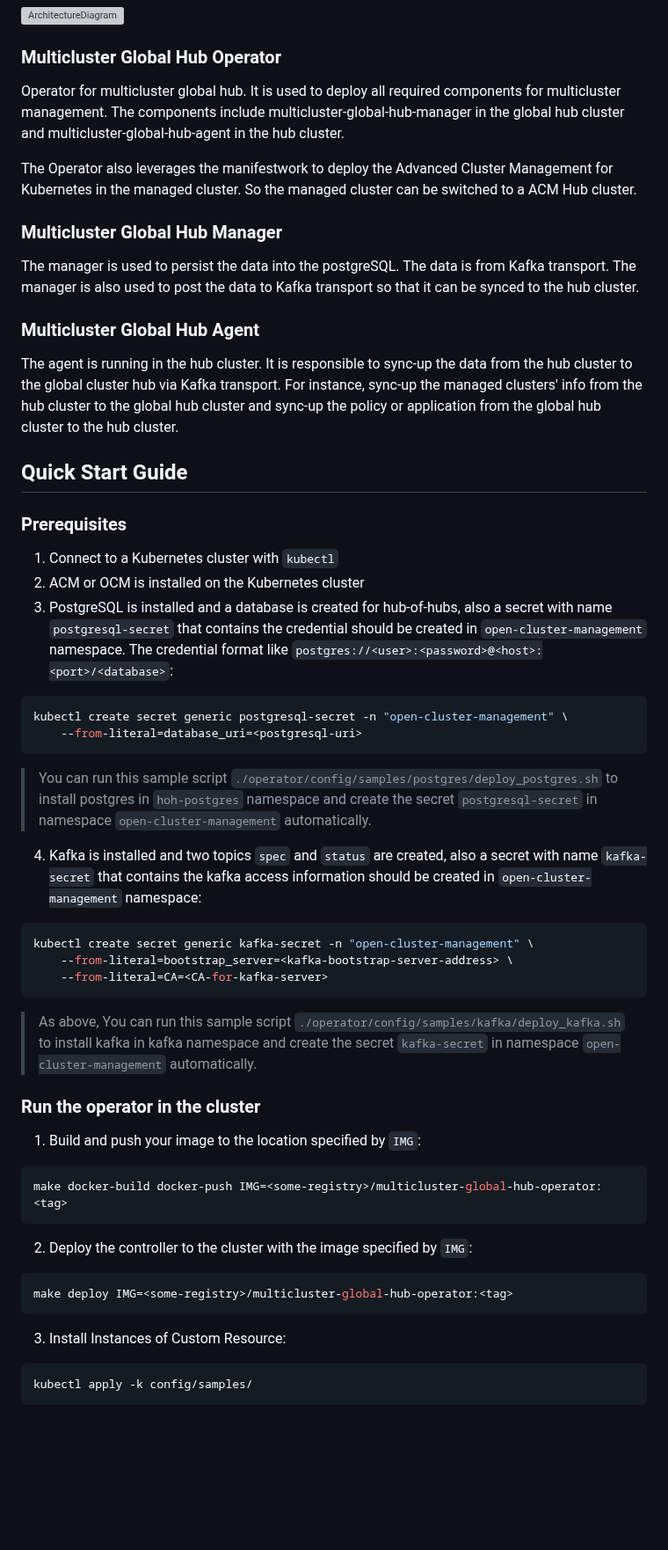
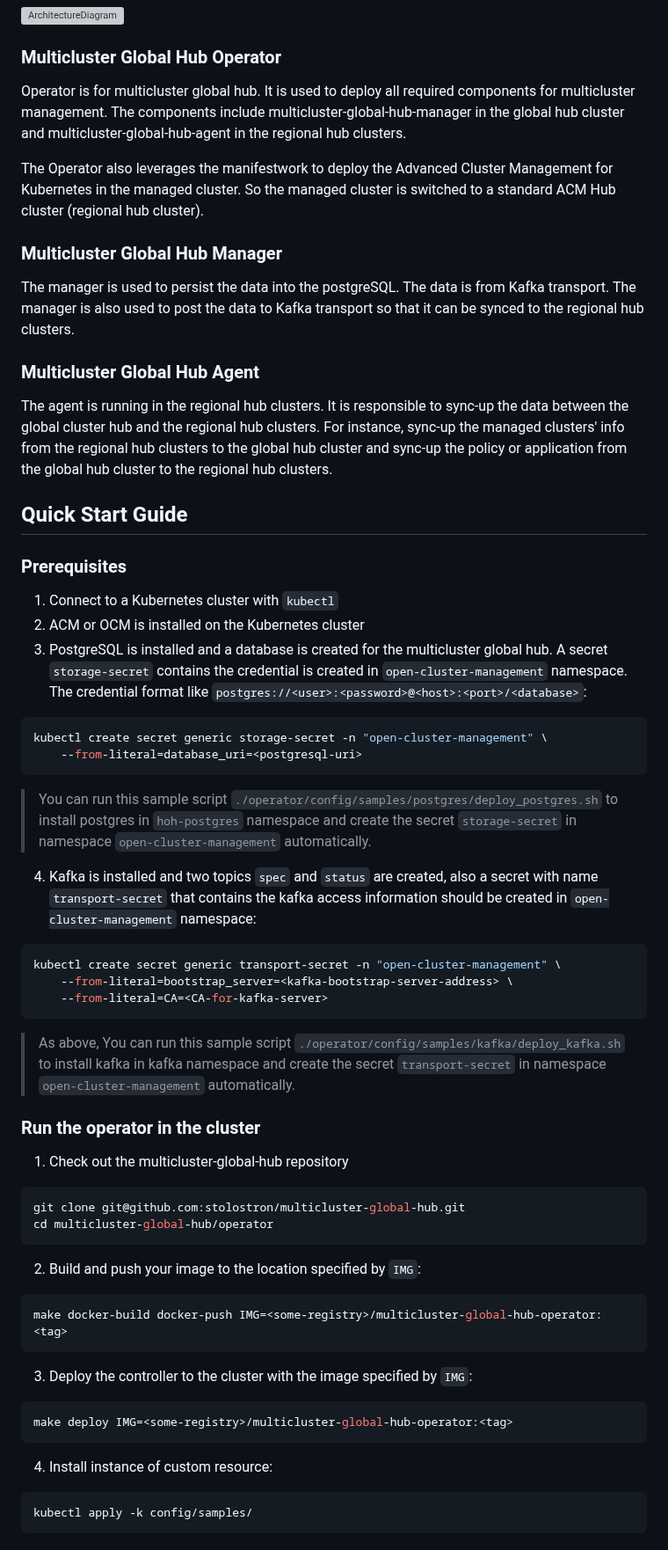
Before and after one commit to stolostron/multicluster-global-hub, a Markdown page: README.md, the part around the change. Shown at 88% size. GitHub-like rendering; blank space fills up the shorter version; grey boxes are pictures that could not be loaded.

Commit message:
Update readme
Signed-off-by: clyang82 <chuyang@redhat.com>

````diff
--- a/README.md
+++ b/README.md
@@ -9,15 +9,15 @@ This document attempts to explain how the different components in multicluster g
 ![ArchitectureDiagram](doc/architecture/multicluster-global-hub-arch.png)
 
 ### Multicluster Global Hub Operator
-Operator for multicluster global hub. It is used to deploy all required components for multicluster management. The components include multicluster-global-hub-manager in the global hub cluster and multicluster-global-hub-agent in the hub cluster.
+Operator is for multicluster global hub. It is used to deploy all required components for multicluster management. The components include multicluster-global-hub-manager in the global hub cluster and multicluster-global-hub-agent in the regional hub clusters.
 
-The Operator also leverages the manifestwork to deploy the Advanced Cluster Management for Kubernetes in the managed cluster. So the managed cluster can be switched to a ACM Hub cluster.
+The Operator also leverages the manifestwork to deploy the Advanced Cluster Management for Kubernetes in the managed cluster. So the managed cluster is switched to a standard ACM Hub cluster (regional hub cluster).
 
 ### Multicluster Global Hub Manager
-The manager is used to persist the data into the postgreSQL. The data is from Kafka transport. The manager is also used to post the data to Kafka transport so that it can be synced to the hub cluster.
+The manager is used to persist the data into the postgreSQL. The data is from Kafka transport. The manager is also used to post the data to Kafka transport so that it can be synced to the regional hub clusters.
 
 ### Multicluster Global Hub Agent
-The agent is running in the hub cluster. It is responsible to sync-up the data from the hub cluster to the global cluster hub via Kafka transport. For instance, sync-up the managed clusters' info from the hub cluster to the global hub cluster and sync-up the policy or application from the global hub cluster to the hub cluster.
+The agent is running in the regional hub clusters. It is responsible to sync-up the data between the global cluster hub and the regional hub clusters. For instance, sync-up the managed clusters' info from the regional hub clusters to the global hub cluster and sync-up the policy or application from the global hub cluster to the regional hub clusters.
 
 ## Quick Start Guide
 
@@ -25,38 +25,44 @@ The agent is running in the hub cluster. It is responsible to sync-up the data f
 
 1. Connect to a Kubernetes cluster with `kubectl`
 2. ACM or OCM is installed on the Kubernetes cluster
-3. PostgreSQL is installed and a database is created for hub-of-hubs, also a secret with name `postgresql-secret` that contains the credential should be created in `open-cluster-management` namespace. The credential format like `postgres://<user>:<password>@<host>:<port>/<database>`:
+3. PostgreSQL is installed and a database is created for the multicluster global hub. A secret `storage-secret` contains the credential is created in `open-cluster-management` namespace. The credential format like `postgres://<user>:<password>@<host>:<port>/<database>`:
 
 ```bash
-kubectl create secret generic postgresql-secret -n "open-cluster-management" \
+kubectl create secret generic storage-secret -n "open-cluster-management" \
     --from-literal=database_uri=<postgresql-uri>
 ```
-> You can run this sample script `./operator/config/samples/postgres/deploy_postgres.sh` to install postgres in `hoh-postgres` namespace and create the secret `postgresql-secret` in namespace `open-cluster-management` automatically.
+> You can run this sample script `./operator/config/samples/postgres/deploy_postgres.sh` to install postgres in `hoh-postgres` namespace and create the secret `storage-secret` in namespace `open-cluster-management` automatically.
 
-4. Kafka is installed and two topics `spec` and `status` are created, also a secret with name `kafka-secret` that contains the kafka access information should be created in `open-cluster-management` namespace:
+4. Kafka is installed and two topics `spec` and `status` are created, also a secret with name `transport-secret` that contains the kafka access information should be created in `open-cluster-management` namespace:
 
 ```bash
-kubectl create secret generic kafka-secret -n "open-cluster-management" \
+kubectl create secret generic transport-secret -n "open-cluster-management" \
     --from-literal=bootstrap_server=<kafka-bootstrap-server-address> \
     --from-literal=CA=<CA-for-kafka-server>
 ```
-> As above, You can run this sample script `./operator/config/samples/kafka/deploy_kafka.sh` to install kafka in kafka namespace and create the secret `kafka-secret` in namespace `open-cluster-management` automatically.
+> As above, You can run this sample script `./operator/config/samples/kafka/deploy_kafka.sh` to install kafka in kafka namespace and create the secret `transport-secret` in namespace `open-cluster-management` automatically.
 
 ### Run the operator in the cluster
 
-1. Build and push your image to the location specified by `IMG`:
+1. Check out the multicluster-global-hub repository
+```bash
+git clone git@github.com:stolostron/multicluster-global-hub.git
+cd multicluster-global-hub/operator
+```
+
+2. Build and push your image to the location specified by `IMG`:
 
 ```bash
 make docker-build docker-push IMG=<some-registry>/multicluster-global-hub-operator:<tag>
 ```
 
-2. Deploy the controller to the cluster with the image specified by `IMG`:
+3. Deploy the controller to the cluster with the image specified by `IMG`:
 
 ```bash
 make deploy IMG=<some-registry>/multicluster-global-hub-operator:<tag>
 ```
 
-3. Install Instances of Custom Resource:
+4. Install instance of custom resource:
 
 ```bash
 kubectl apply -k config/samples/
````
Also changed, not shown: doc/architecture/multicluster-globalhub-arch.png.
